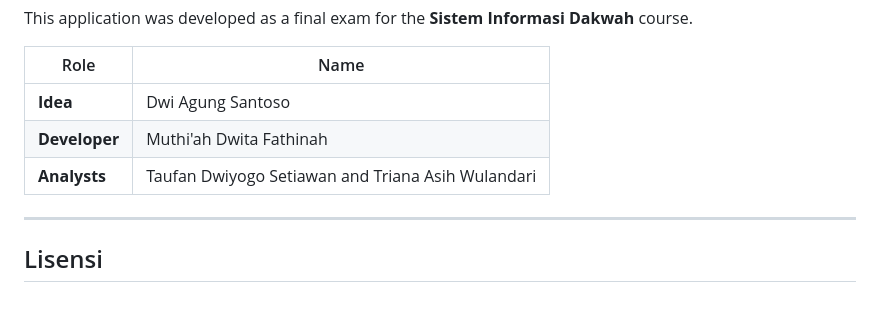
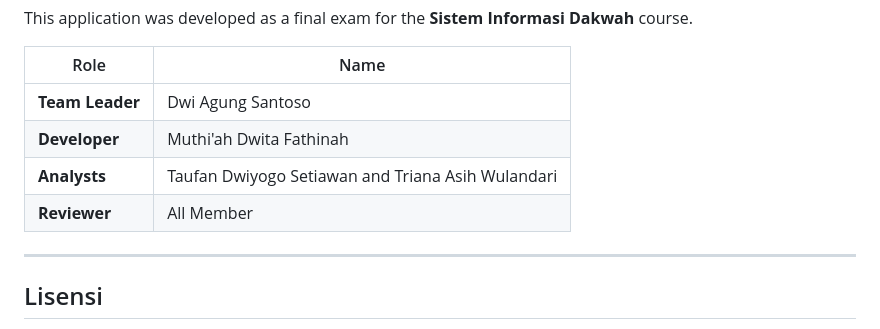
Before and after one commit to muthiadwitaf/panduan_sholat_app, a Markdown page: README.md, the part around one of its changes. GitHub-like rendering; blank space fills up the shorter version.

```diff
--- a/README.md
+++ b/README.md
@@ -264,9 +262,10 @@ This application was developed as a final exam for the **Sistem Informasi Dakwah
 
 | Role | Name |
 |------|------|
-| **Idea** | Dwi Agung Santoso |
+| **Team Leader** | Dwi Agung Santoso |
 | **Developer** | Muthi'ah Dwita Fathinah |
 | **Analysts** | Taufan Dwiyogo Setiawan and Triana Asih Wulandari |
+| **Reviewer** | All Member |
 
 ---
 
```
Also changed, not shown: other parts of README.md (+7 -9 lines).
